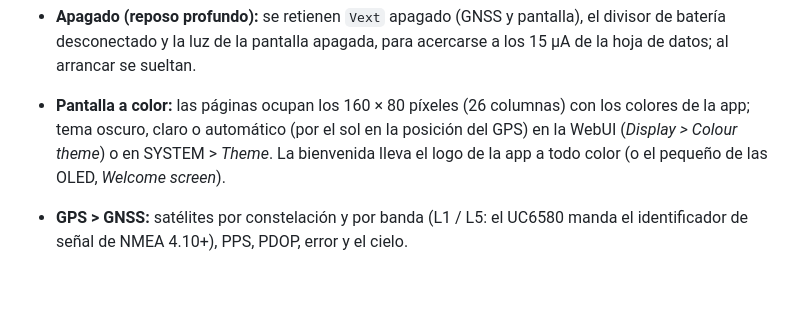
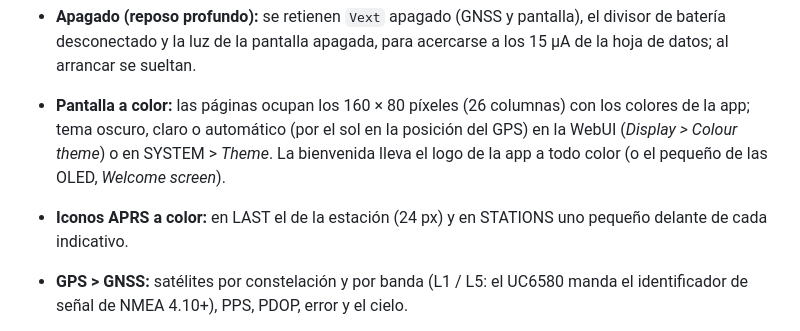
Before and after one commit to EA7JRS/APRS-LoRa-Plus, a Markdown page: docs/HELTEC_WIRELESS_TRACKER.md, the part around the change. GitHub-like rendering; blank space fills up the shorter version.

```diff
--- a/docs/HELTEC_WIRELESS_TRACKER.md
+++ b/docs/HELTEC_WIRELESS_TRACKER.md
@@ -29,6 +29,7 @@ Placa `heltec_wireless_tracker` (instalador web y `heltec_wireless_tracker.zip`
 - **Apagado (reposo profundo):** se retienen `Vext` apagado (GNSS y pantalla), el divisor de batería desconectado y la luz de la pantalla apagada, para acercarse a los 15 µA de la hoja de datos; al arrancar se sueltan.
 
 - **Pantalla a color:** las páginas ocupan los 160 × 80 píxeles (26 columnas) con los colores de la app; tema oscuro, claro o automático (por el sol en la posición del GPS) en la WebUI (*Display > Colour theme*) o en SYSTEM > *Theme*. La bienvenida lleva el logo de la app a todo color (o el pequeño de las OLED, *Welcome screen*).
+- **Iconos APRS a color:** en LAST el de la estación (24 px) y en STATIONS uno pequeño delante de cada indicativo.
 - **GPS > GNSS:** satélites por constelación y por banda (L1 / L5: el UC6580 manda el identificador de señal de NMEA 4.10+), PPS, PDOP, error y el cielo.
 
 No tiene PMU (AXP), así que no aparecen «PMU POWER OFF» ni el estado del cargador; la tensión de la batería se lee por el ADC. SYSTEM > BATTERY deduce si carga (sube), está llena o en USB (arriba y quieta) o se descarga (baja) por la tendencia de la última media hora, y estima el tiempo que queda; con poca batería (*Automatic power saving below*, 15 %) la pantalla se apaga sola.
```
Also changed, not shown: CHANGELOG.md (+1 -0 lines), tools/assets/aprs-symbols/aprs-symbols-48-0.png (added), tools/assets/aprs-symbols/aprs-symbols-48-1.png (added), tools/assets/aprs-symbols/aprs-symbols-48-2.png (added), 6 other files.
